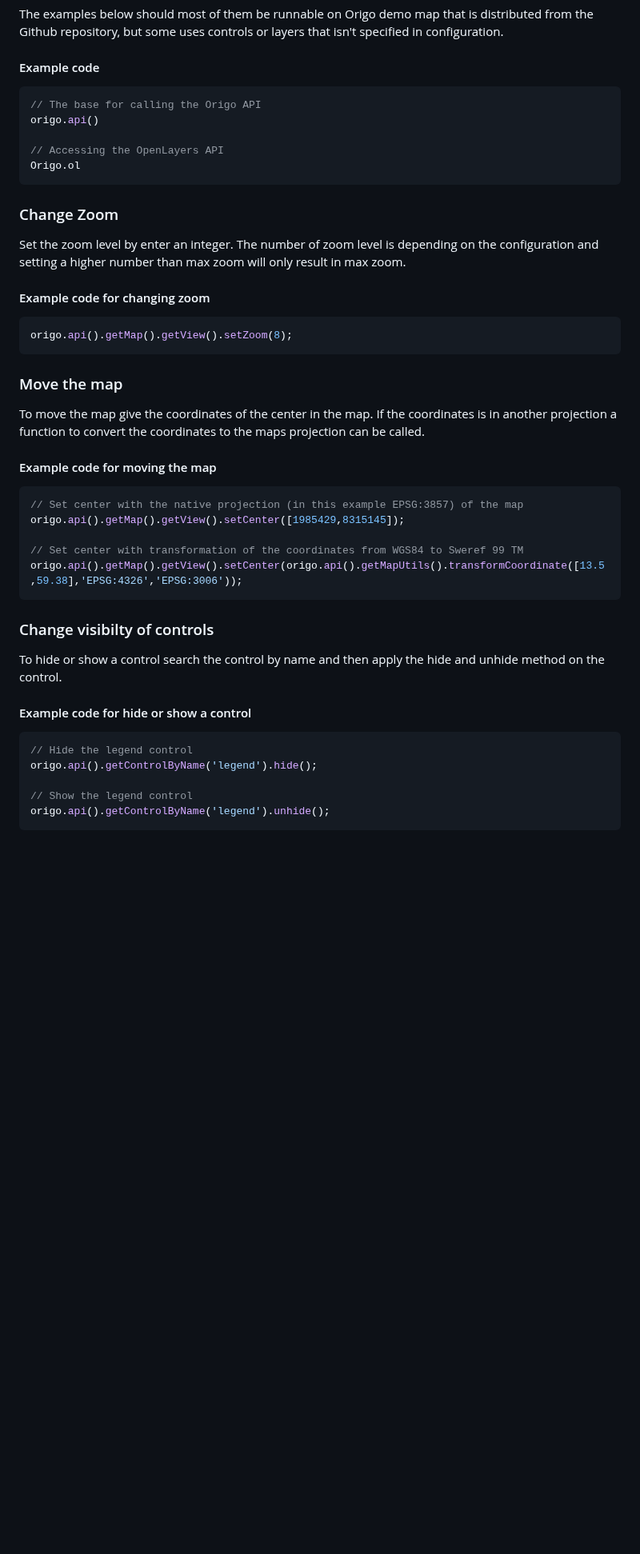
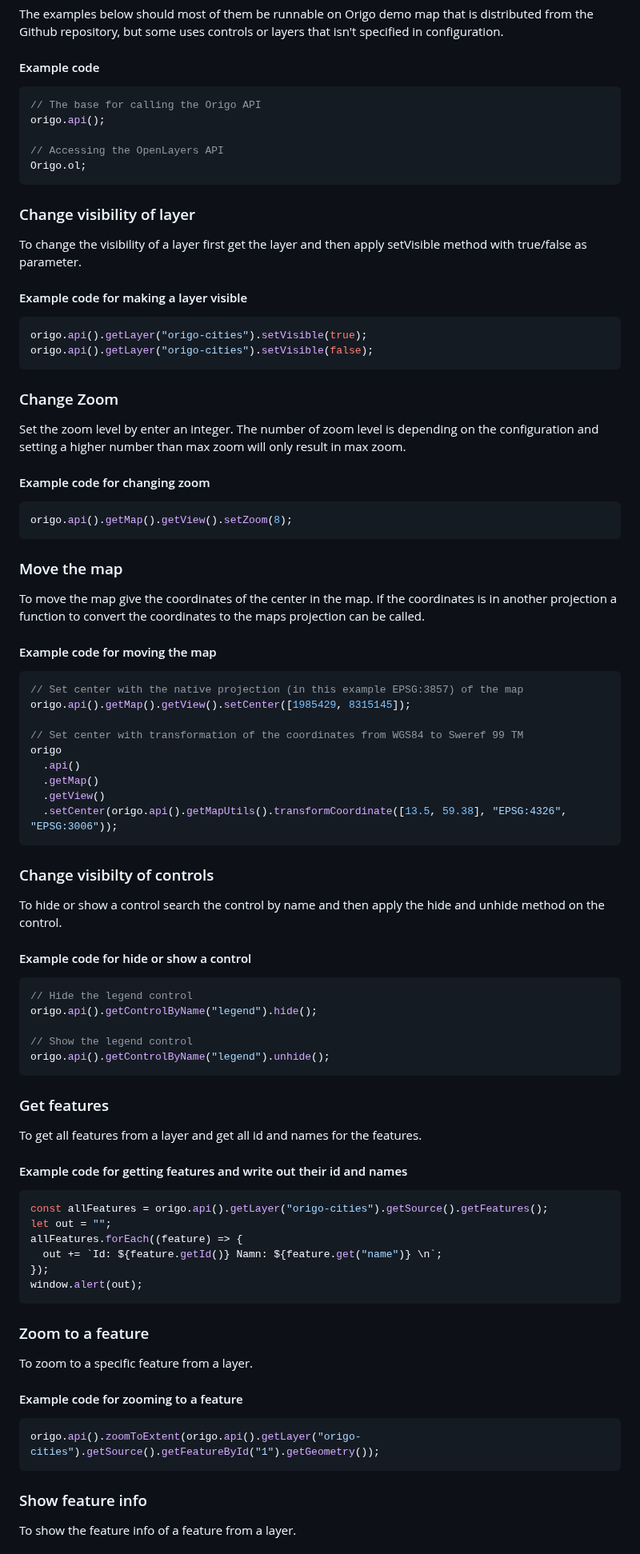
Before and after one commit to origo-map/origo-documentation, a Markdown page: content/api.md, the part around one of its changes. Shown at 80% size. Rendered like a GitHub page; blank space fills up the shorter version.

Commit message:
More examples of API usage (#299)
* More examples of API usage

* update of example

* More examples

* Change to javascript

````diff
--- a/content/api.md
+++ b/content/api.md
@@ -8,44 +8,93 @@ The examples below should most of them be runnable on Origo demo map that is dis
 
 #### Example code
 
-```json
+```javascript
 // The base for calling the Origo API
-origo.api()
+origo.api();
 
 // Accessing the OpenLayers API
-Origo.ol
+Origo.ol;
+```
+
+### Change visibility of layer
+
+To change the visibility of a layer first get the layer and then apply setVisible method with true/false as parameter.
+
+#### Example code for making a layer visible
+
+```javascript
+origo.api().getLayer("origo-cities").setVisible(true);
+origo.api().getLayer("origo-cities").setVisible(false);
 ```
 
 ### Change Zoom
+
 Set the zoom level by enter an integer. The number of zoom level is depending on the configuration and setting a higher number than max zoom will only result in max zoom.
 
 #### Example code for changing zoom
 
-```json
+```javascript
 origo.api().getMap().getView().setZoom(8);
 ```
 
 ### Move the map
+
 To move the map give the coordinates of the center in the map. If the coordinates is in another projection a function to convert the coordinates to the maps projection can be called.
 
 #### Example code for moving the map
 
-```json
+```javascript
 // Set center with the native projection (in this example EPSG:3857) of the map
-origo.api().getMap().getView().setCenter([1985429,8315145]);
+origo.api().getMap().getView().setCenter([1985429, 8315145]);
 
 // Set center with transformation of the coordinates from WGS84 to Sweref 99 TM
-origo.api().getMap().getView().setCenter(origo.api().getMapUtils().transformCoordinate([13.5,59.38],'EPSG:4326','EPSG:3006'));
+origo
+  .api()
+  .getMap()
+  .getView()
+  .setCenter(origo.api().getMapUtils().transformCoordinate([13.5, 59.38], "EPSG:4326", "EPSG:3006"));
 ```
 
 ### Change visibilty of controls
+
 To hide or show a control search the control by name and then apply the hide and unhide method on the control.
 
 #### Example code for hide or show a control
 
-```json
+```javascript
 // Hide the legend control
-origo.api().getControlByName('legend').hide();
+origo.api().getControlByName("legend").hide();
 
 // Show the legend control
-origo.api().getControlByName('legend').unhide();
+origo.api().getControlByName("legend").unhide();
+```
+
+### Get features
+
+To get all features from a layer and get all id and names for the features.
+
+#### Example code for getting features and write out their id and names
+
+```javascript
+const allFeatures = origo.api().getLayer("origo-cities").getSource().getFeatures();
+let out = "";
+allFeatures.forEach((feature) => {
+  out += `Id: ${feature.getId()} Namn: ${feature.get("name")} \n`;
+});
+window.alert(out);
+```
+
+### Zoom to a feature
+
+To zoom to a specific feature from a layer.
+
+#### Example code for zooming to a feature
+
+```javascript
+origo.api().zoomToExtent(origo.api().getLayer("origo-cities").getSource().getFeatureById("1").getGeometry());
+```
+
+### Show feature info
+
+To show the feature info of a feature from a layer.
+
````
Also changed, not shown: other parts of content/api.md (+97 -55 lines).
